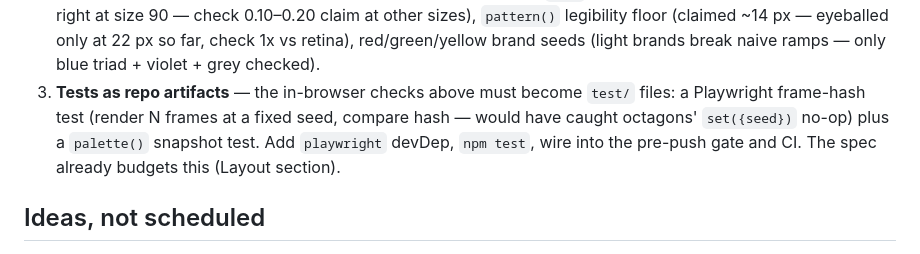
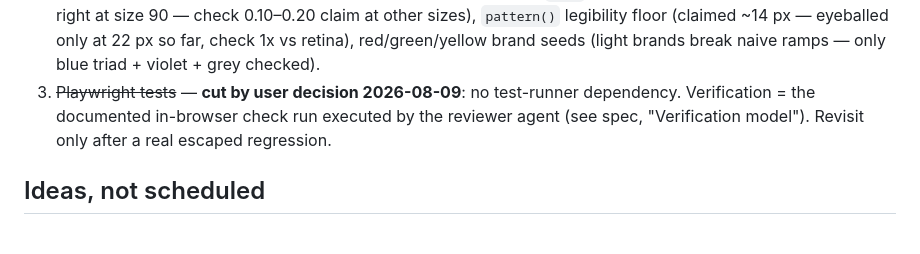
Before and after one commit to investblog/hexagons-lite, a Markdown page: docs/TODO.md, the part around the change. GitHub-like rendering.

```diff
--- a/docs/TODO.md
+++ b/docs/TODO.md
@@ -45,11 +45,10 @@ one exists; an item is dropped when its plan moves to `plans/done/`.
    other sizes), `pattern()` legibility floor (claimed ~14 px — eyeballed only at
    22 px so far, check 1x vs retina), red/green/yellow brand seeds (light brands
    break naive ramps — only blue triad + violet + grey checked).
-3. **Tests as repo artifacts** — the in-browser checks above must become
-   `test/` files: a Playwright frame-hash test (render N frames at a fixed seed,
-   compare hash — would have caught octagons' `set({seed})` no-op) plus a
-   `palette()` snapshot test. Add `playwright` devDep, `npm test`, wire into the
-   pre-push gate and CI. The spec already budgets this (Layout section).
+3. ~~Playwright tests~~ — **cut by user decision 2026-08-09**: no test-runner
+   dependency. Verification = the documented in-browser check run executed by the
+   reviewer agent (see spec, "Verification model"). Revisit only after a real
+   escaped regression.
 
 ## Ideas, not scheduled
 
```
Also changed, not shown: docs/README.md (+15 -11 lines).
